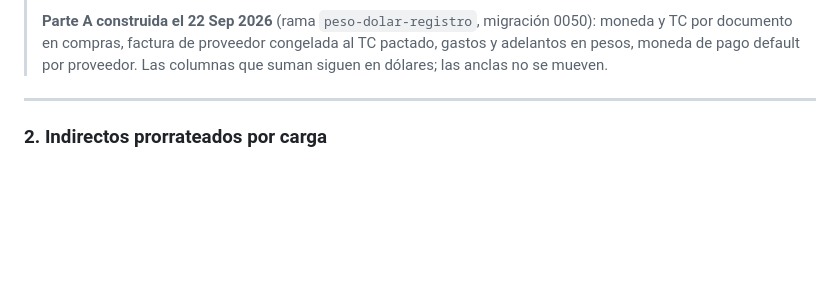
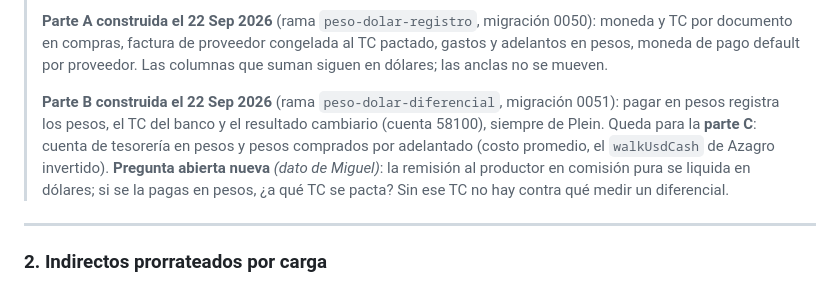
Before and after one commit to mickyarambula/cosecha, a Markdown page: MODELO-NEGOCIO.md, the part around the change. GitHub-like rendering; blank space fills up the shorter version.

```diff
--- a/MODELO-NEGOCIO.md
+++ b/MODELO-NEGOCIO.md
@@ -134,6 +134,8 @@ Esto ya está en la auditoría como hallazgo **25** (marcado ⚠️ PARCIAL). No
 > **¿Cómo le paga en pesos a un productor?** *De momento, (a): transferencia desde Chase y el banco convierte los dólares.* Las otras dos —cuenta en pesos en México, o comprar pesos en casa de cambio— **pueden darse**, así que la parte B tiene que aceptarlas sin rehacer nada: el diferencial se mide contra el TC al que salieron los dólares, venga del banco o de la casa de cambio, y una cuenta en pesos entra como cuenta de tesorería con su moneda.
 >
 > **Parte A construida el 22 Sep 2026** (rama `peso-dolar-registro`, migración 0050): moneda y TC por documento en compras, factura de proveedor congelada al TC pactado, gastos y adelantos en pesos, moneda de pago default por proveedor. Las columnas que suman siguen en dólares; las anclas no se mueven.
+>
+> **Parte B construida el 22 Sep 2026** (rama `peso-dolar-diferencial`, migración 0051): pagar en pesos registra los pesos, el TC del banco y el resultado cambiario (cuenta 58100), siempre de Plein. Queda para la **parte C**: cuenta de tesorería en pesos y pesos comprados por adelantado (costo promedio, el `walkUsdCash` de Azagro invertido). **Pregunta abierta nueva** *(dato de Miguel)*: la remisión al productor en comisión pura se liquida en dólares; si se la pagas en pesos, ¿a qué TC se pacta? Sin ese TC no hay contra qué medir un diferencial.
 
 ---
 
```
Also changed, not shown: CLAUDE.md (+2 -2 lines), HANDOFF.md (+2 -1 lines).
